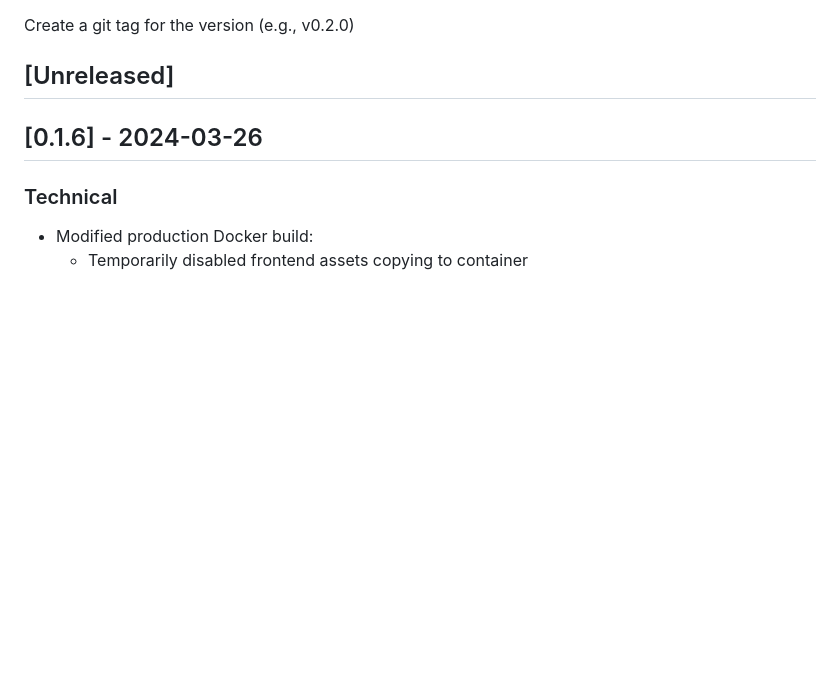
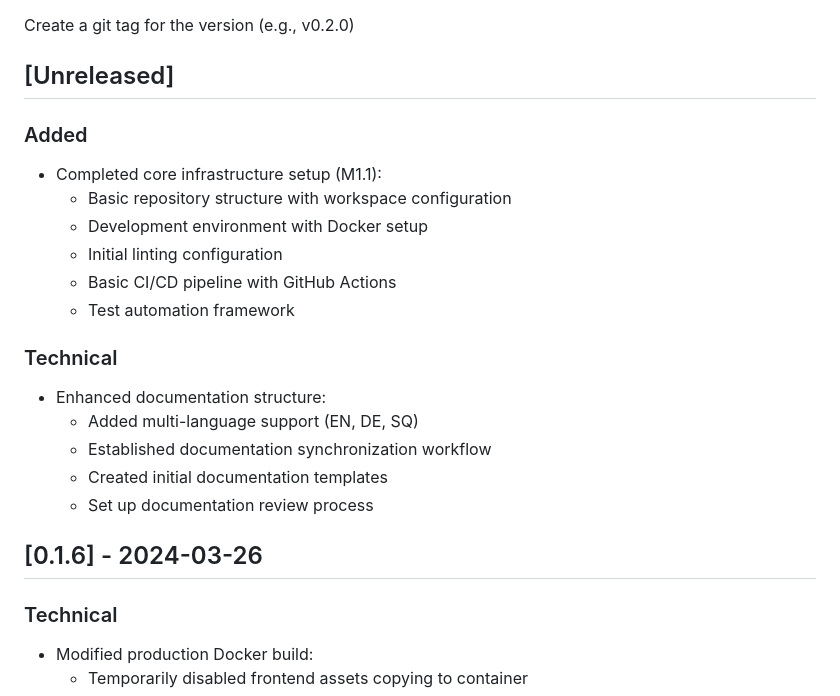
Before and after one commit to Broccode/acci, a Markdown page: CHANGELOG.md, the part around the change. Drawn GitHub-style; blank space fills up the shorter version.

Commit message:
chore: Complete core infrastructure milestone and documentation setup
Update project documentation to reflect completed M1.1 milestone:
- Mark core infrastructure tasks as completed
- Add documentation structure enhancements
- Update changelog with recent infrastructure and documentation progress

```diff
--- a/CHANGELOG.md
+++ b/CHANGELOG.md
@@ -119,6 +119,23 @@ Commit all changes with message "release: Version X.Y.Z"
 Create a git tag for the version (e.g., v0.2.0)
 
 ## [Unreleased]
+
+### Added
+
+- Completed core infrastructure setup (M1.1):
+  - Basic repository structure with workspace configuration
+  - Development environment with Docker setup
+  - Initial linting configuration
+  - Basic CI/CD pipeline with GitHub Actions
+  - Test automation framework
+
+### Technical
+
+- Enhanced documentation structure:
+  - Added multi-language support (EN, DE, SQ)
+  - Established documentation synchronization workflow
+  - Created initial documentation templates
+  - Set up documentation review process
 
 ## [0.1.6] - 2024-03-26
 
```
Also changed, not shown: MILESTONES.md (+4 -4 lines).
